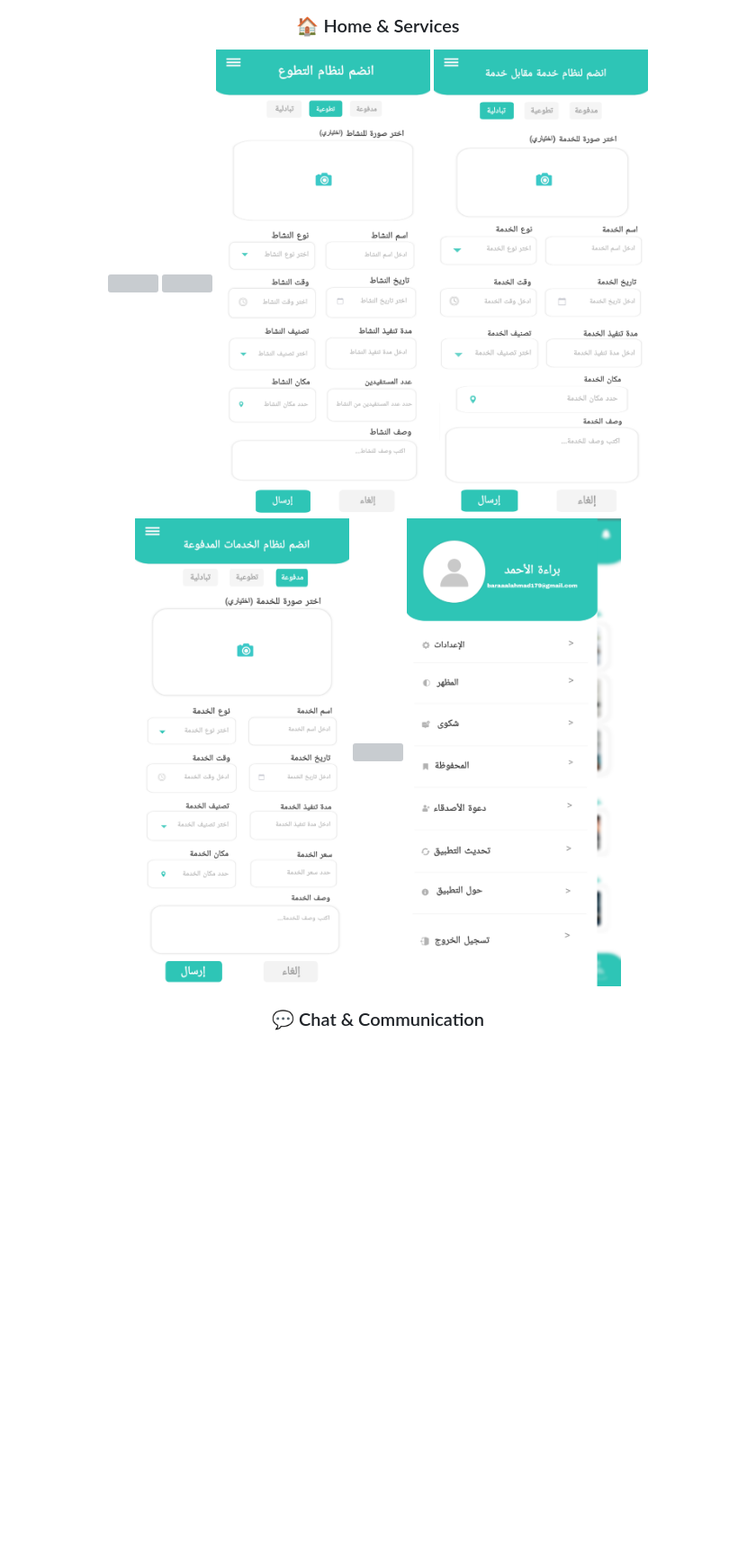
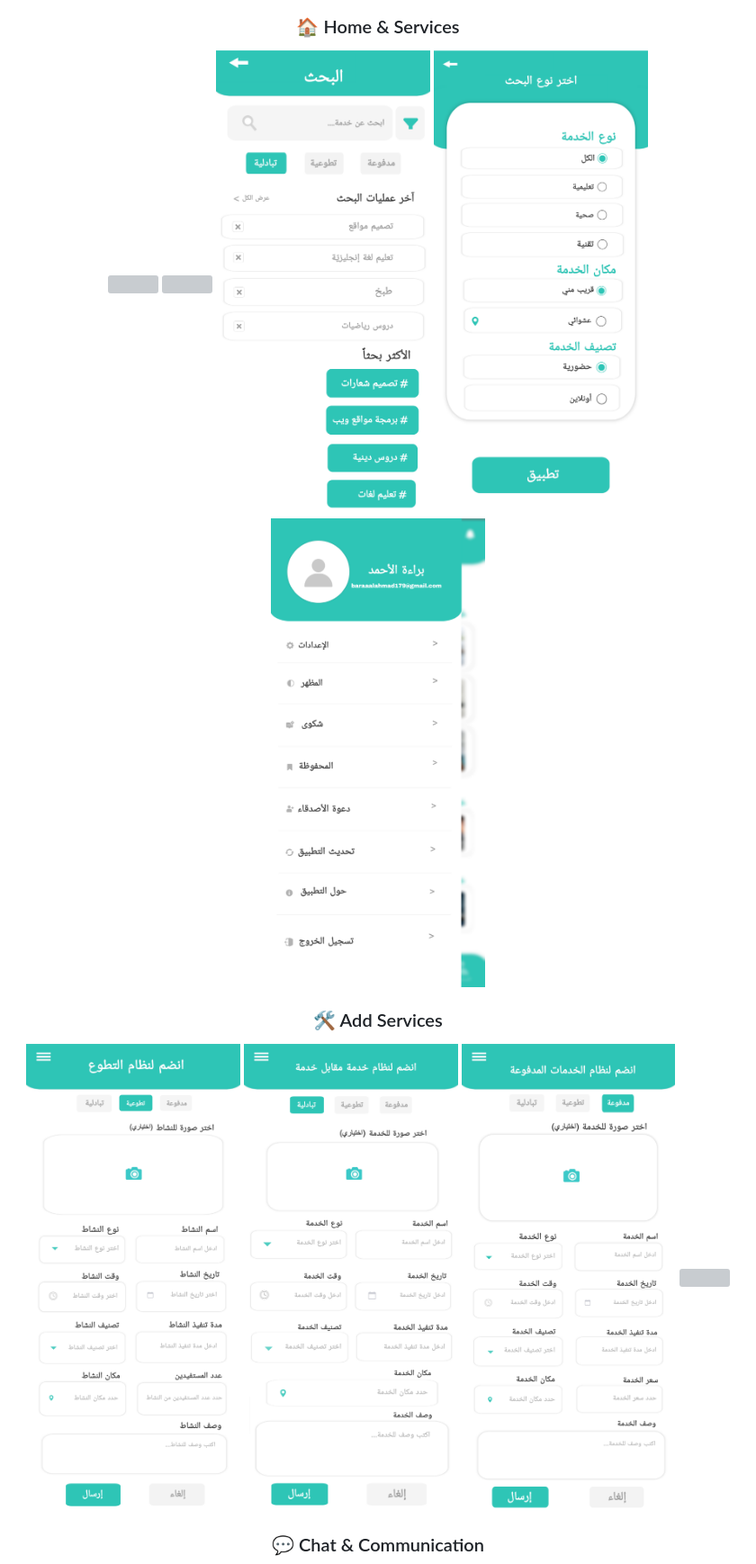
Before and after one commit to HadelBrmo/In-Time-Project, a Markdown page: README.md, the part around the change printed below. Shown: that part at 90% size. Rendered like a GitHub page; pictures changed too: screenShots/filter.png (added), screenShots/search.png (added); blank space fills up the shorter version; grey boxes are pictures that could not be loaded.

Commit message:
docs: update README with search and filter screenshots

```diff
--- a/README.md
+++ b/README.md
@@ -98,11 +97,15 @@ The project strictly follows **Clean Architecture** to ensure separation of conc
 ### 🏠 Home & Services
 <img src="screenShots/home.png" width="30%" />
 <img src="screenShots/sevice details.png" width="30%" />
+<img src="screenShots/search.png" width="30%" />
+<img src="screenShots/filter.png" width="30%" />
+<img src="screenShots/drawer.png" width="30%" />
+
+### 🛠️ Add Services
 <img src="screenShots/Adding a volunteer service.png" width="30%" />
 <img src="screenShots/Add an exchange service.png" width="30%" />
 <img src="screenShots/Add a paid service.png" width="30%" />
 <img src="screenShots/my hours.png" width="30%" />
-<img src="screenShots/drawer.png" width="30%" />
 
 ### 💬 Chat & Communication
 <img src="screenShots/chats.png" width="30%" />
```
Also changed, not shown: other parts of README.md (+4 -7 lines), screenShots/filter honor board.png (added), 1 other file.
